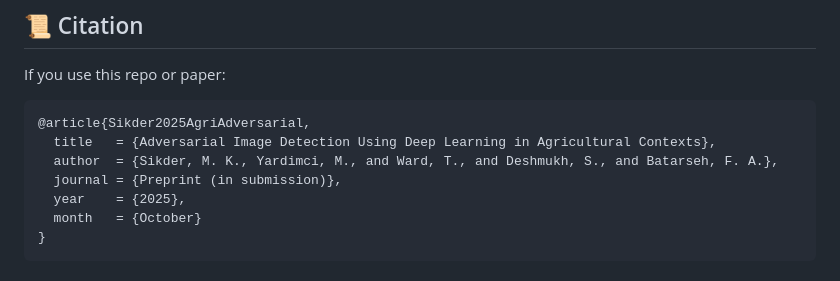
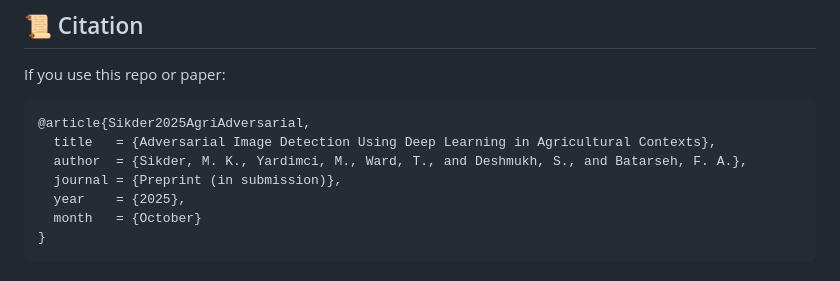
Before and after one commit to AI-VTRC/AgriVision.AI, a Markdown page: README.md, the part around the change. Drawn GitHub-style.

````diff
--- a/README.md
+++ b/README.md
@@ -103,7 +103,7 @@ If you use this repo or paper:
 ```bibtex
 @article{Sikder2025AgriAdversarial,
   title   = {Adversarial Image Detection Using Deep Learning in Agricultural Contexts},
-  author  = {Sikder, M. K., Yardimci, M., and Ward, T., and Deshmukh, S., and Batarseh, F. A.},
+  author  = {Sikder, M. K., Yardimci, M., Ward, T., and Deshmukh, S., and Batarseh, F. A.},
   journal = {Preprint (in submission)},
   year    = {2025},
   month   = {October}
````
